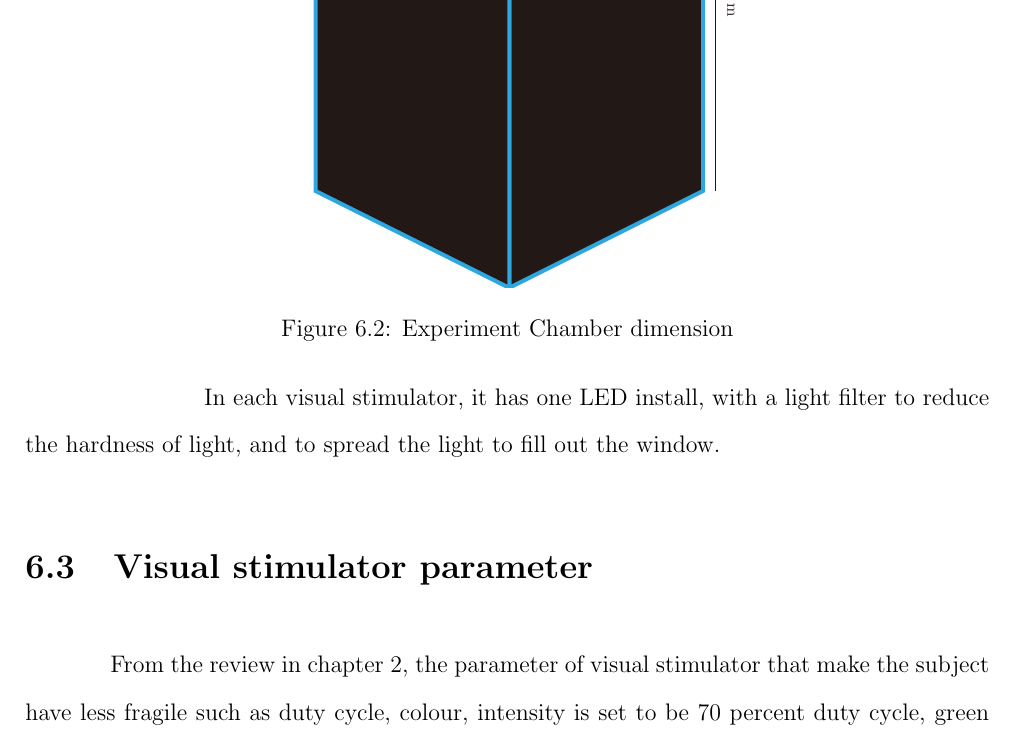
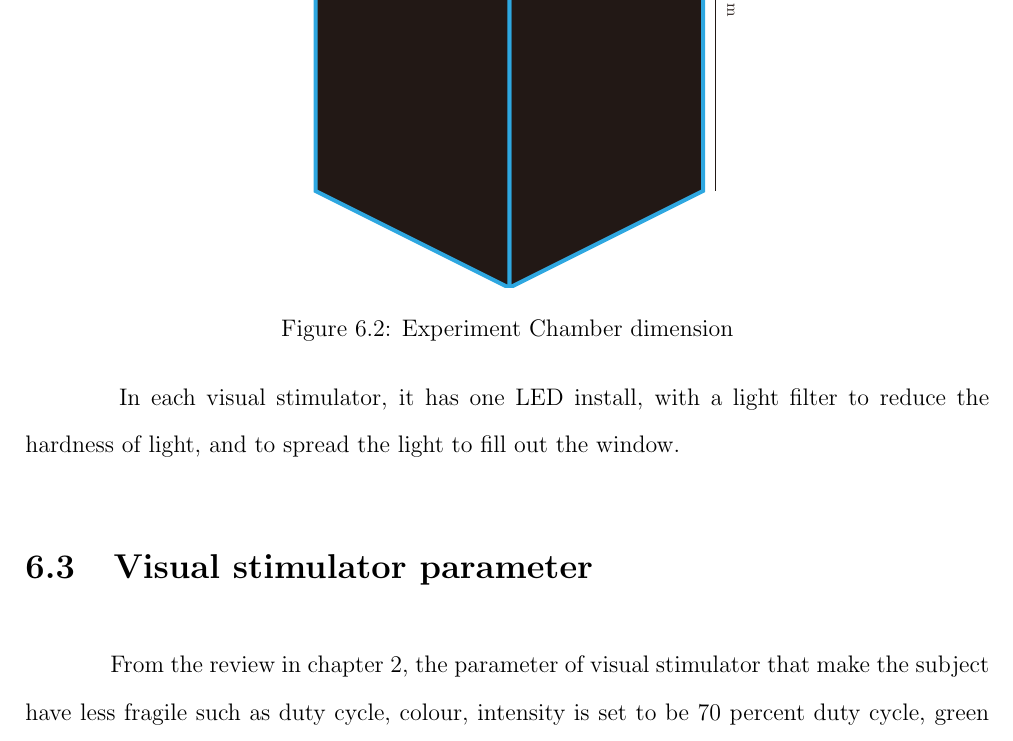
Before and after one commit to ioscarhunter/paper4, a LaTeX thesis (thesis.tex, which reads chapter6/development.tex): part of page 63 of 78, cut so that both start at the same text. Compiled offline with pdfLaTeX.

Commit message:
txs auto checkin

```diff
--- a/chapter6/development.tex
+++ b/chapter6/development.tex
@@ -52,7 +52,7 @@ In the middle windows, it is for the application to give feed back to the user,
 	\includegraphics[width=0.7\textwidth]{chapter6/frame_LED.jpg}
 	\caption{Visual Stimulator with LEDs wireing}
 \end{figure}
-\hspace{1.5cm}In each visual stimulator, it has one LED install, with a light filter to reduce the hardness of light, and to spread the light to fill out the window.
+In each visual stimulator, it has one LED install, with a light filter to reduce the hardness of light, and to spread the light to fill out the window.
 \begin{figure}[ht]
 	\centering
 	\includegraphics[width=0.7\textwidth]{chapter7/frame_4.jpg}
```
